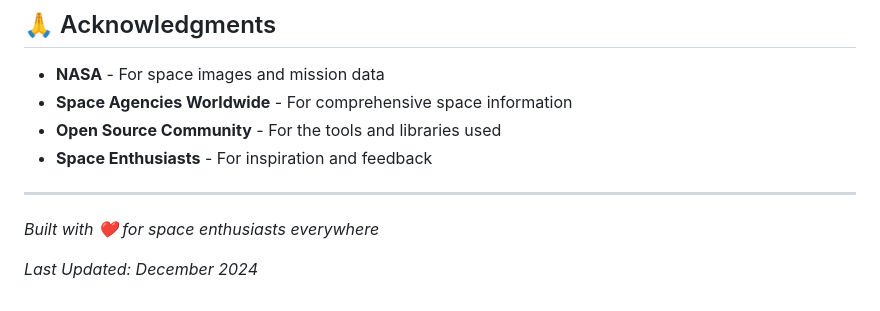
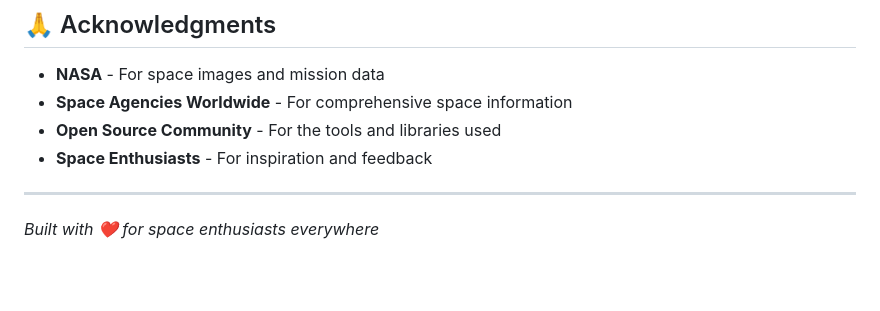
Before and after one commit to aradhyapavan-projects/cosmopedia, a Markdown page: README.md, the part around the change. Rendered like a GitHub page; blank space fills up the shorter version.

```diff
--- a/README.md
+++ b/README.md
@@ -423,5 +423,3 @@ This project is licensed under the MIT License - see the [LICENSE](LICENSE) file
 ---
 
 *Built with ❤️ for space enthusiasts everywhere*
-
-*Last Updated: December 2024*
```
